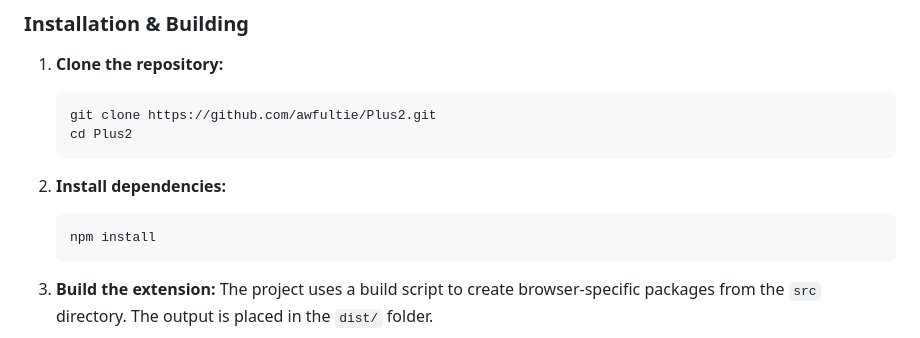
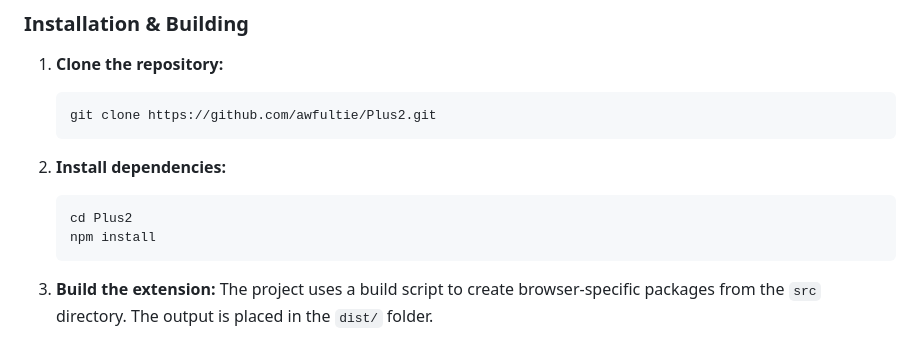
Before and after one commit to awfultie/Plus2, a Markdown page: README.md, the part around the change. GitHub-like rendering.

````diff
--- a/README.md
+++ b/README.md
@@ -21,11 +21,11 @@ Follow these instructions to get a local development version of the extension ru
 1.  **Clone the repository:**
     ```sh
     git clone https://github.com/awfultie/Plus2.git
-    cd Plus2
     ```
 
 2.  **Install dependencies:**
     ```sh
+    cd Plus2
     npm install
     ```
 
````
